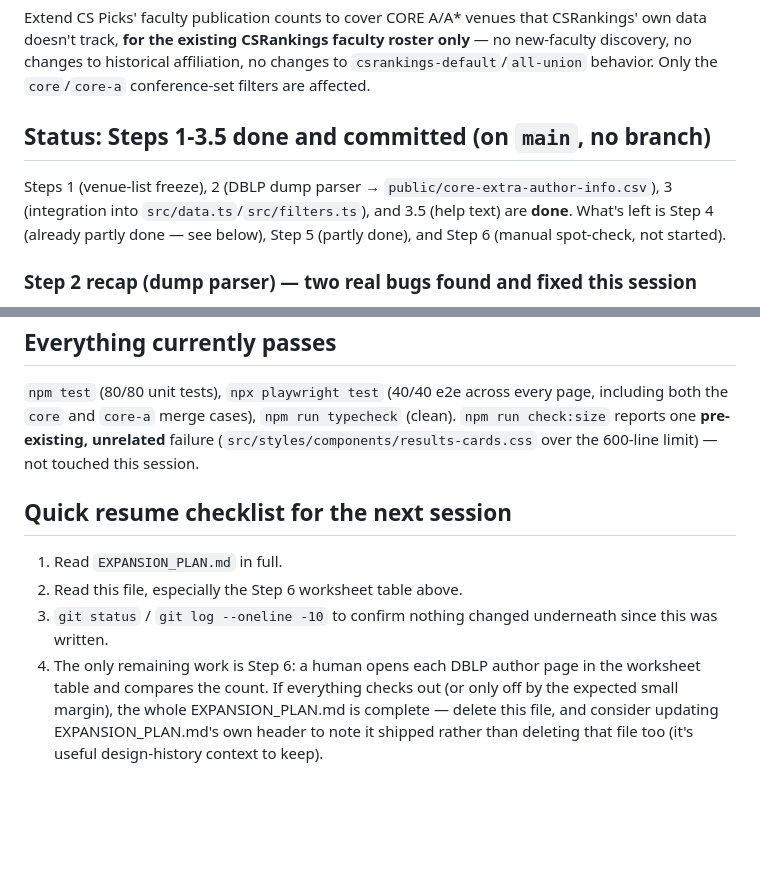
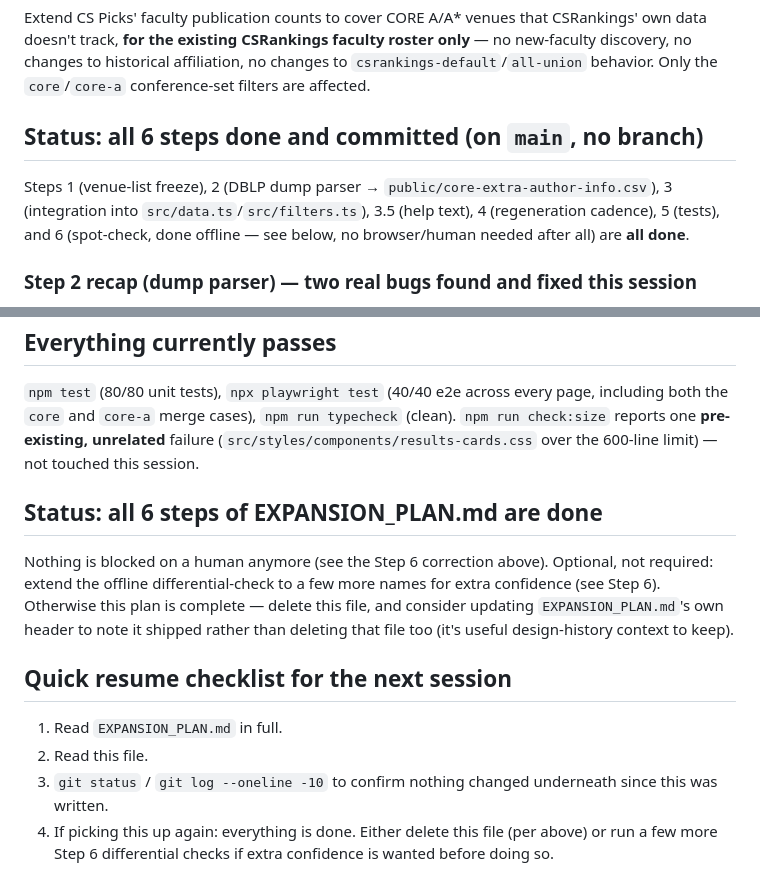
Before and after one commit to dynaroars/cspicks, a Markdown page: HANDOFF.md, 2 parts joined by grey strips. GitHub-like rendering; blank space fills up the shorter version.

```diff
--- a/HANDOFF.md
+++ b/HANDOFF.md
@@ -12,12 +12,12 @@ roster only** — no new-faculty discovery, no changes to historical
 affiliation, no changes to `csrankings-default`/`all-union` behavior. Only
 the `core`/`core-a` conference-set filters are affected.
 
-## Status: Steps 1-3.5 done and committed (on `main`, no branch)
+## Status: all 6 steps done and committed (on `main`, no branch)
 
 Steps 1 (venue-list freeze), 2 (DBLP dump parser → `public/core-extra-author-info.csv`),
-3 (integration into `src/data.ts`/`src/filters.ts`), and 3.5 (help text) are
-**done**. What's left is Step 4 (already partly done — see below), Step 5
-(partly done), and Step 6 (manual spot-check, not started).
+3 (integration into `src/data.ts`/`src/filters.ts`), 3.5 (help text), 4
+(regeneration cadence), 5 (tests), and 6 (spot-check, done offline — see
+below, no browser/human needed after all) are **all done**.
 
 ### Step 2 recap (dump parser) — two real bugs found and fixed this session
 
@@ -215,15 +201,21 @@ typecheck` (clean). `npm run check:size` reports one **pre-existing,
 unrelated** failure (`src/styles/components/results-cards.css` over the
 600-line limit) — not touched this session.
 
+## Status: all 6 steps of EXPANSION_PLAN.md are done
+
+Nothing is blocked on a human anymore (see the Step 6 correction above).
+Optional, not required: extend the offline differential-check to a few more
+names for extra confidence (see Step 6). Otherwise this plan is complete —
+delete this file, and consider updating `EXPANSION_PLAN.md`'s own header to
+note it shipped rather than deleting that file too (it's useful
+design-history context to keep).
+
 ## Quick resume checklist for the next session
 
 1. Read `EXPANSION_PLAN.md` in full.
-2. Read this file, especially the Step 6 worksheet table above.
+2. Read this file.
 3. `git status` / `git log --oneline -10` to confirm nothing changed
    underneath since this was written.
-4. The only remaining work is Step 6: a human opens each DBLP author page in
-   the worksheet table and compares the count. If everything checks out
-   (or only off by the expected small margin), the whole
-   EXPANSION_PLAN.md is complete — delete this file, and consider updating
-   EXPANSION_PLAN.md's own header to note it shipped rather than deleting
-   that file too (it's useful design-history context to keep).
+4. If picking this up again: everything is done. Either delete this file
+   (per above) or run a few more Step 6 differential checks if extra
+   confidence is wanted before doing so.
```
Also changed, not shown: other parts of HANDOFF.md (+49 -63 lines), EXPANSION_PLAN.md (+22 -12 lines).
